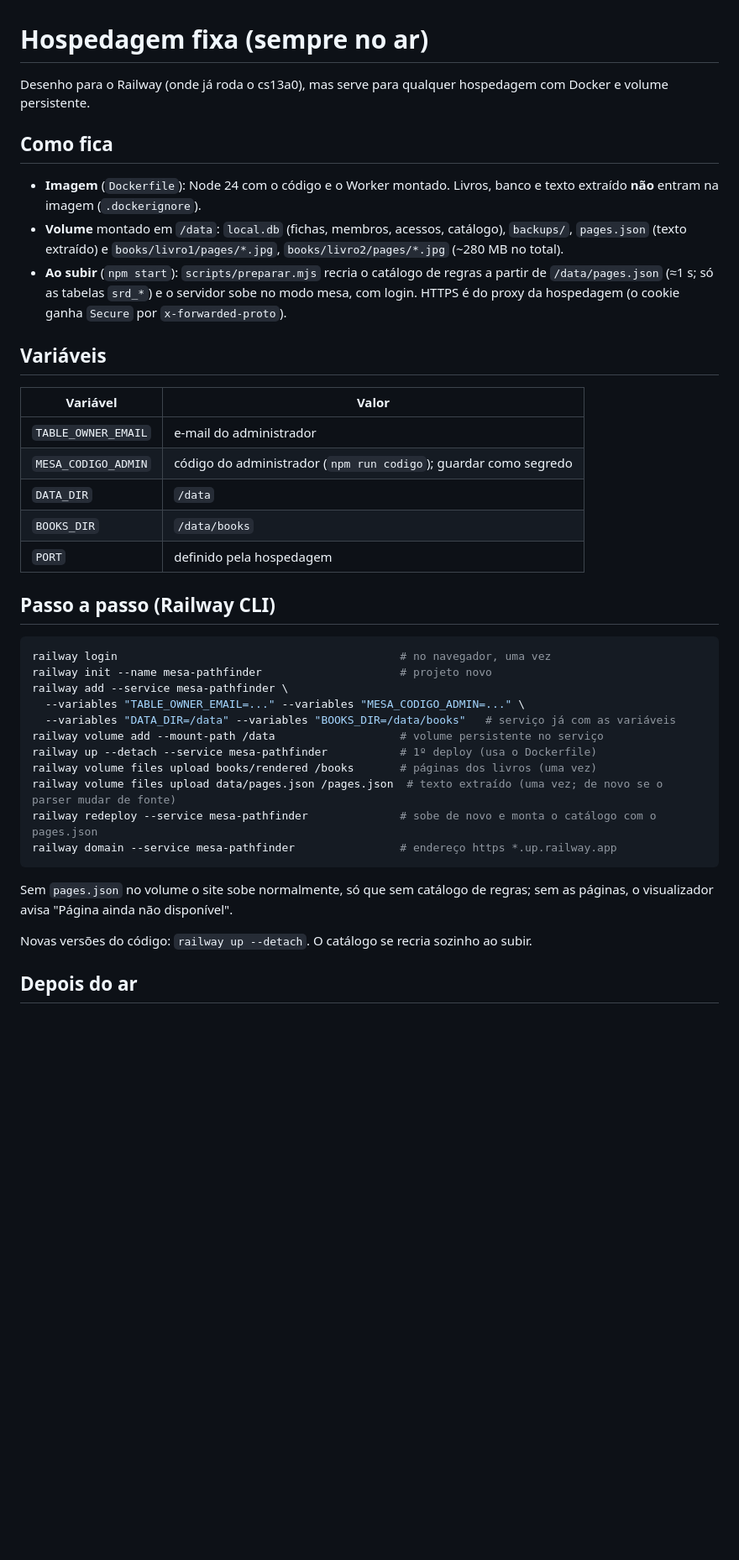
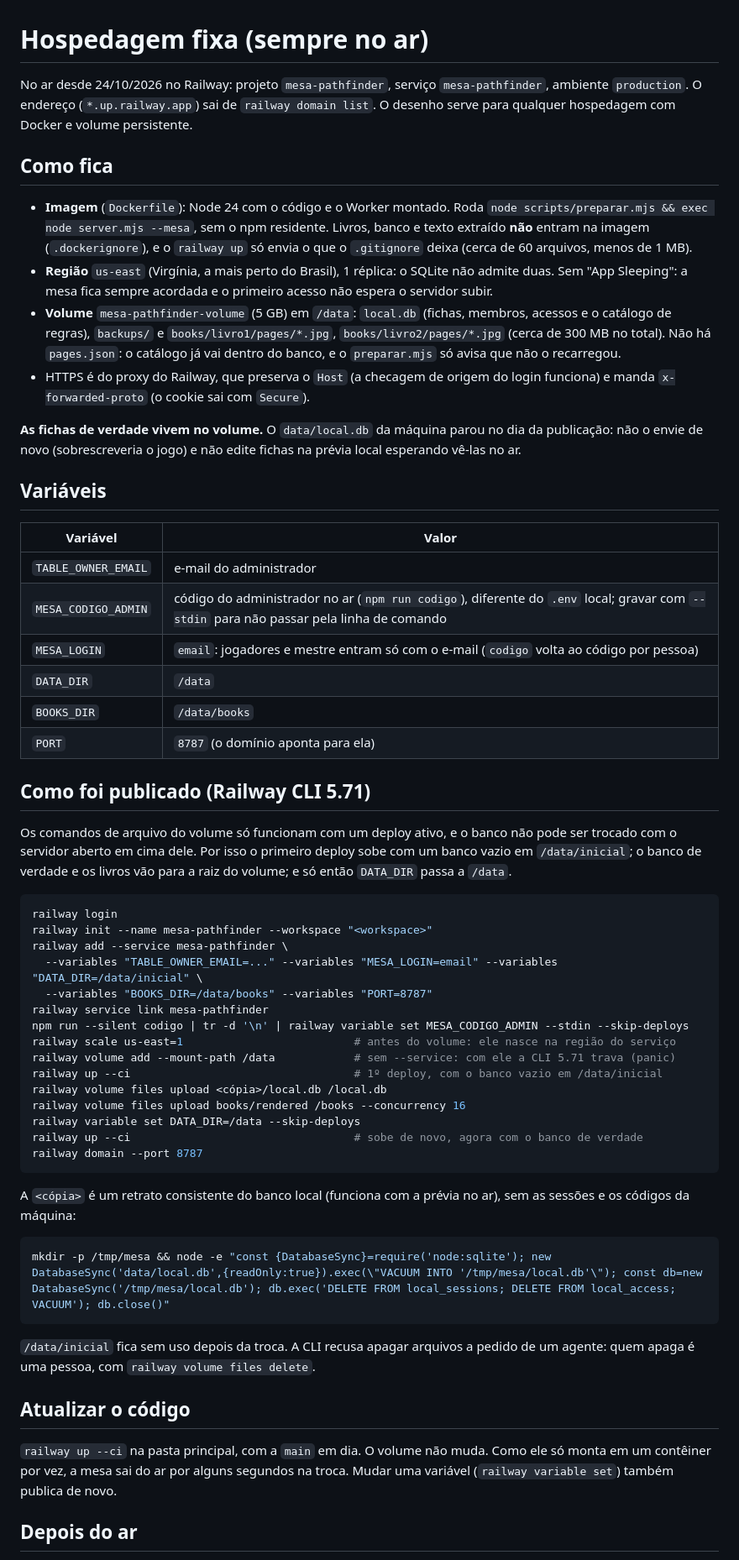
Before and after one commit to joaomidowz/mesa-pathfinder, a Markdown page: docs/deploy.md, the part around one of its changes. Shown at 84% size. GitHub-like rendering; blank space fills up the shorter version.

Commit message:
docs: registrar a mesa publicada no Railway
O deploy.md passa a descrever o que está no ar (região us-east, volume em
/data, variáveis com MESA_LOGIN e PORT fixa) e a sequência que funcionou na
CLI 5.71: primeiro deploy com banco vazio em /data/inicial, porque os
comandos de arquivo exigem deploy ativo, e só depois DATA_DIR=/data. Avisa
que as fichas de verdade vivem no volume e que o local.db da máquina parou.

Co-Authored-By: Claude Opus 5.5 <noreply@anthropic.com>

````diff
--- a/docs/deploy.md
+++ b/docs/deploy.md
@@ -1,42 +1,60 @@
 # Hospedagem fixa (sempre no ar)
 
-Desenho para o Railway (onde já roda o cs13a0), mas serve para qualquer hospedagem com Docker e volume persistente.
+No ar desde 24/10/2026 no Railway: projeto `mesa-pathfinder`, serviço `mesa-pathfinder`, ambiente `production`. O endereço (`*.up.railway.app`) sai de `railway domain list`. O desenho serve para qualquer hospedagem com Docker e volume persistente.
 
 ## Como fica
 
-- **Imagem** (`Dockerfile`): Node 24 com o código e o Worker montado. Livros, banco e texto extraído **não** entram na imagem (`.dockerignore`).
-- **Volume** montado em `/data`: `local.db` (fichas, membros, acessos, catálogo), `backups/`, `pages.json` (texto extraído) e `books/livro1/pages/*.jpg`, `books/livro2/pages/*.jpg` (~280 MB no total).
-- **Ao subir** (`npm start`): `scripts/preparar.mjs` recria o catálogo de regras a partir de `/data/pages.json` (≈1 s; só as tabelas `srd_*`) e o servidor sobe no modo mesa, com login. HTTPS é do proxy da hospedagem (o cookie ganha `Secure` por `x-forwarded-proto`).
+- **Imagem** (`Dockerfile`): Node 24 com o código e o Worker montado. Roda `node scripts/preparar.mjs && exec node server.mjs --mesa`, sem o npm residente. Livros, banco e texto extraído **não** entram na imagem (`.dockerignore`), e o `railway up` só envia o que o `.gitignore` deixa (cerca de 60 arquivos, menos de 1 MB).
+- **Região** `us-east` (Virgínia, a mais perto do Brasil), 1 réplica: o SQLite não admite duas. Sem "App Sleeping": a mesa fica sempre acordada e o primeiro acesso não espera o servidor subir.
+- **Volume** `mesa-pathfinder-volume` (5 GB) em `/data`: `local.db` (fichas, membros, acessos e o catálogo de regras), `backups/` e `books/livro1/pages/*.jpg`, `books/livro2/pages/*.jpg` (cerca de 300 MB no total). Não há `pages.json`: o catálogo já vai dentro do banco, e o `preparar.mjs` só avisa que não o recarregou.
+- HTTPS é do proxy do Railway, que preserva o `Host` (a checagem de origem do login funciona) e manda `x-forwarded-proto` (o cookie sai com `Secure`).
+
+**As fichas de verdade vivem no volume.** O `data/local.db` da máquina parou no dia da publicação: não o envie de novo (sobrescreveria o jogo) e não edite fichas na prévia local esperando vê-las no ar.
 
 ## Variáveis
 
 | Variável | Valor |
 | --- | --- |
 | `TABLE_OWNER_EMAIL` | e-mail do administrador |
-| `MESA_CODIGO_ADMIN` | código do administrador (`npm run codigo`); guardar como segredo |
+| `MESA_CODIGO_ADMIN` | código do administrador no ar (`npm run codigo`), diferente do `.env` local; gravar com `--stdin` para não passar pela linha de comando |
+| `MESA_LOGIN` | `email`: jogadores e mestre entram só com o e-mail (`codigo` volta ao código por pessoa) |
 | `DATA_DIR` | `/data` |
 | `BOOKS_DIR` | `/data/books` |
-| `PORT` | definido pela hospedagem |
+| `PORT` | `8787` (o domínio aponta para ela) |
 
-## Passo a passo (Railway CLI)
+## Como foi publicado (Railway CLI 5.71)
+
+Os comandos de arquivo do volume só funcionam com um deploy ativo, e o banco não pode ser trocado com o servidor aberto em cima dele. Por isso o primeiro deploy sobe com um banco vazio em `/data/inicial`; o banco de verdade e os livros vão para a raiz do volume; e só então `DATA_DIR` passa a `/data`.
 
 ```sh
-railway login                                           # no navegador, uma vez
-railway init --name mesa-pathfinder                     # projeto novo
+railway login
+railway init --name mesa-pathfinder --workspace "<workspace>"
 railway add --service mesa-pathfinder \
-  --variables "TABLE_OWNER_EMAIL=..." --variables "MESA_CODIGO_ADMIN=..." \
-  --variables "DATA_DIR=/data" --variables "BOOKS_DIR=/data/books"   # serviço já com as variáveis
-railway volume add --mount-path /data                   # volume persistente no serviço
-railway up --detach --service mesa-pathfinder           # 1º deploy (usa o Dockerfile)
-railway volume files upload books/rendered /books       # páginas dos livros (uma vez)
-railway volume files upload data/pages.json /pages.json  # texto extraído (uma vez; de novo se o parser mudar de fonte)
-railway redeploy --service mesa-pathfinder              # sobe de novo e monta o catálogo com o pages.json
-railway domain --service mesa-pathfinder                # endereço https *.up.railway.app
+  --variables "TABLE_OWNER_EMAIL=..." --variables "MESA_LOGIN=email" --variables "DATA_DIR=/data/inicial" \
+  --variables "BOOKS_DIR=/data/books" --variables "PORT=8787"
+railway service link mesa-pathfinder
+npm run --silent codigo | tr -d '\n' | railway variable set MESA_CODIGO_ADMIN --stdin --skip-deploys
+railway scale us-east=1                          # antes do volume: ele nasce na região do serviço
+railway volume add --mount-path /data            # sem --service: com ele a CLI 5.71 trava (panic)
+railway up --ci                                  # 1º deploy, com o banco vazio em /data/inicial
+railway volume files upload <cópia>/local.db /local.db
+railway volume files upload books/rendered /books --concurrency 16
+railway variable set DATA_DIR=/data --skip-deploys
+railway up --ci                                  # sobe de novo, agora com o banco de verdade
+railway domain --port 8787
 ```
 
-Sem `pages.json` no volume o site sobe normalmente, só que sem catálogo de regras; sem as páginas, o visualizador avisa "Página ainda não disponível".
+A `<cópia>` é um retrato consistente do banco local (funciona com a prévia no ar), sem as sessões e os códigos da máquina:
 
-Novas versões do código: `railway up --detach`. O catálogo se recria sozinho ao subir.
+```sh
+mkdir -p /tmp/mesa && node -e "const {DatabaseSync}=require('node:sqlite'); new DatabaseSync('data/local.db',{readOnly:true}).exec(\"VACUUM INTO '/tmp/mesa/local.db'\"); const db=new DatabaseSync('/tmp/mesa/local.db'); db.exec('DELETE FROM local_sessions; DELETE FROM local_access; VACUUM'); db.close()"
+```
+
+`/data/inicial` fica sem uso depois da troca. A CLI recusa apagar arquivos a pedido de um agente: quem apaga é uma pessoa, com `railway volume files delete`.
+
+## Atualizar o código
+
+`railway up --ci` na pasta principal, com a `main` em dia. O volume não muda. Como ele só monta em um contêiner por vez, a mesa sai do ar por alguns segundos na troca. Mudar uma variável (`railway variable set`) também publica de novo.
 
 ## Depois do ar
 
````
Also changed, not shown: other parts of docs/deploy.md (+5 -6 lines), CONTINUAR_NO_CODEX.md (+1 -1 lines), README.md (+1 -1 lines).
